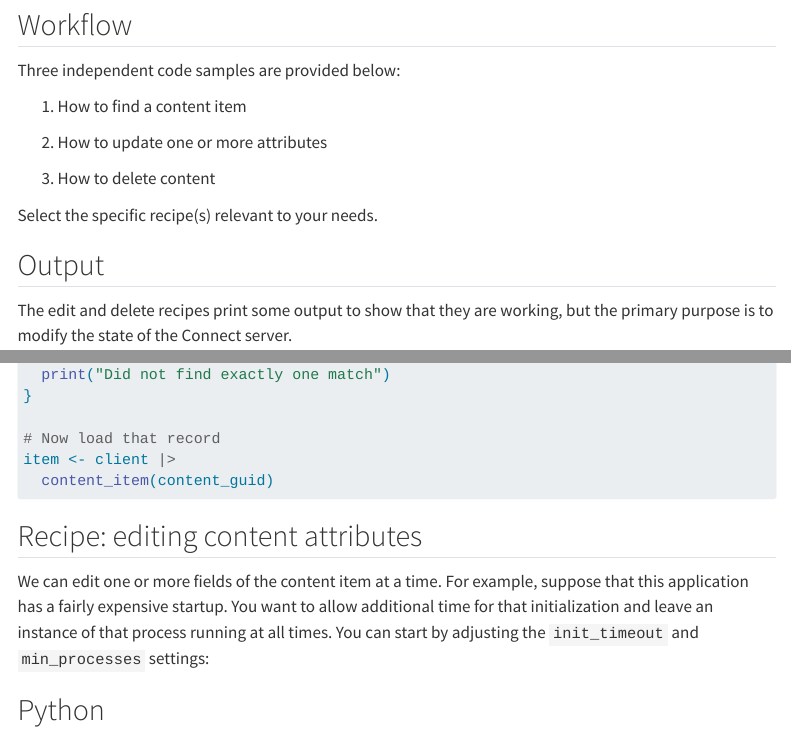
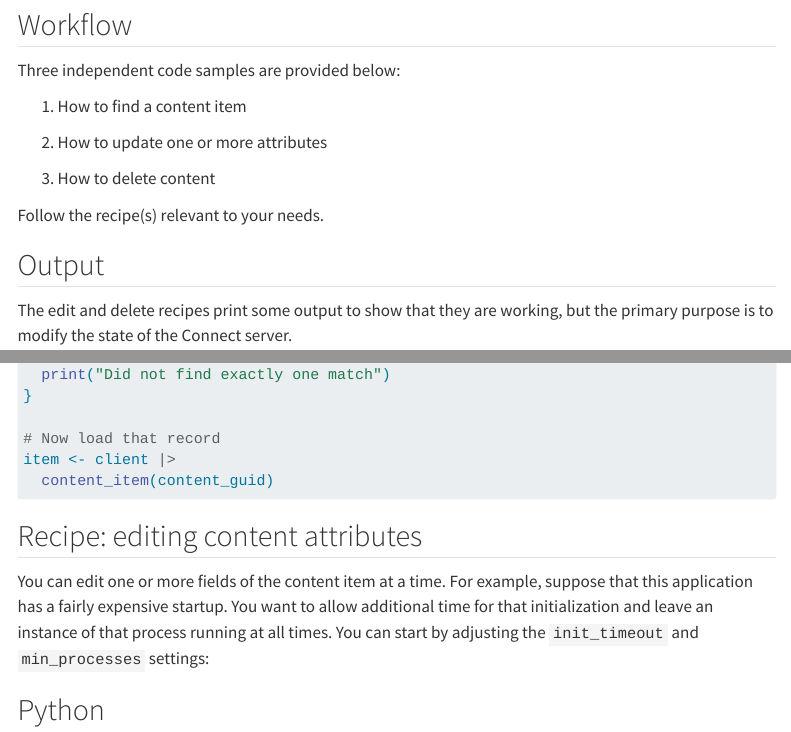
Before and after one commit to posit-dev/connect-cookbook, a Quarto document (content/edit/index.qmd): the page in a window 1100 px wide, from 200 px down, and a second part further down, joined at a grey line. Rendered offline with R 4.5, knitr and Pandoc in place of Quarto, with nearby package versions; menus at the side of the page are left out.

Commit message:
Apply suggestions from code review
Co-authored-by: annikakrilov <119340097+annikakrilov@users.noreply.github.com>

```diff
--- a/content/edit/index.qmd
+++ b/content/edit/index.qmd
@@ -18,7 +18,7 @@ Three independent code samples are provided below:
 
 3. How to delete content
 
-Select the specific recipe(s) relevant to your needs.
+Follow the recipe(s) relevant to your needs.
 
 ## Output
 
@@ -81,7 +81,7 @@ item <- client |>
 
 ## Recipe: editing content attributes
 
-We can edit one or more fields of the content item at a time.
+You can edit one or more fields of the content item at a time.
 For example, suppose that this application has a fairly expensive startup.
 You want to allow additional time for that initialization and leave an instance of that process running at all times.
 You can start by adjusting the `init_timeout` and `min_processes` settings:
```
